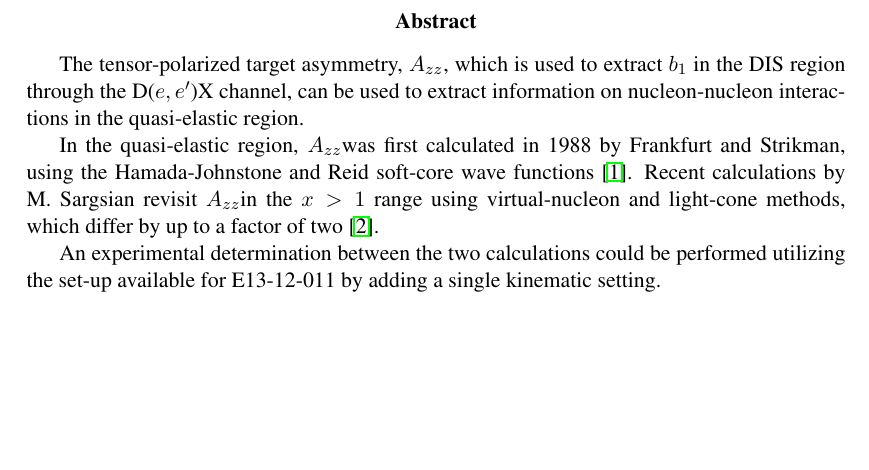
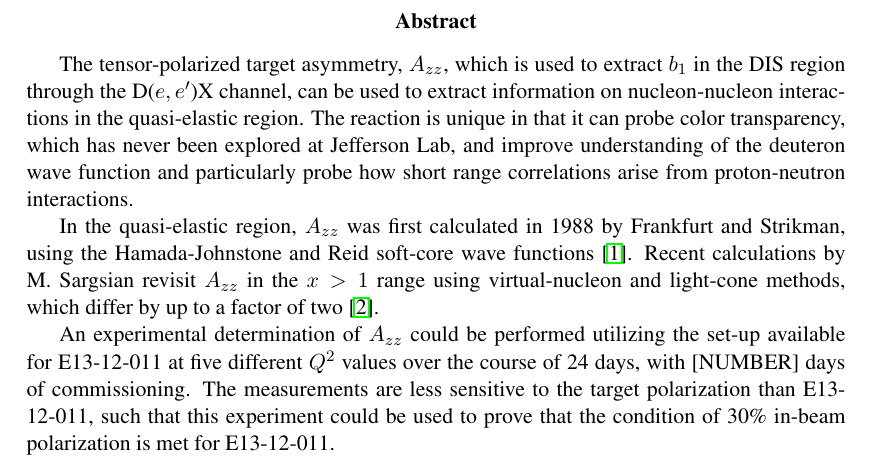
Before and after one commit to ellie-long/PAC42_Tensor_Asymmetry_Azz, a LaTeX paper (azz.tex, which reads input/0_abstract.tex): part of page 2 of 12, cut so that both start at the same text, the shorter picture padded with empty space. Compiled offline with pdfLaTeX.

Commit message:
Edited Abstract

```diff
--- a/input/0_abstract.tex
+++ b/input/0_abstract.tex
@@ -1,9 +1,8 @@
 
 
-The tensor-polarized target asymmetry, \Azz, which is used to extract $b_1$ in the DIS region through the D($e,e'$)X channel, can be used to extract information on nucleon-nucleon interactions in the quasi-elastic region.
+The tensor-polarized target asymmetry, $A_{zz}$, which is used to extract $b_1$ in the DIS region through the D($e,e'$)X channel, can be used to extract information on nucleon-nucleon interactions in the quasi-elastic region. The reaction is unique in that it can probe color transparency, which has never been explored at Jefferson Lab, and improve understanding of the deuteron wave function and particularly probe how short range correlations arise from proton-neutron interactions.
 
-In the quasi-elastic region, \Azz was first calculated in 1988 by Frankfurt and Strikman, using the Hamada-Johnstone and Reid soft-core wave functions \cite{Frankfurt:1988nt}. Recent calculations by {M.~Sargsian} revisit \Azz in the $x>1$ range using virtual-nucleon and light-cone methods, which differ by up to a factor of two \cite{MISAK}.
+In the quasi-elastic region, $A_{zz}$ was first calculated in 1988 by Frankfurt and Strikman, using the Hamada-Johnstone and Reid soft-core wave functions \cite{Frankfurt:1988nt}. Recent calculations by {M.~Sargsian} revisit $A_{zz}$ in the $x>1$ range using virtual-nucleon and light-cone methods, which differ by up to a factor of two \cite{MISAK}.
 
 
-
-An experimental determination between the two calculations could be performed utilizing the set-up available for E13-12-011 by adding a single kinematic setting.
+An experimental determination of $A_{zz}$ could be performed utilizing the set-up available for E13-12-011 at five different $Q^2$ values over the course of 24 days, with [NUMBER] days of commissioning. The measurements are less sensitive to the target polarization than E13-12-011, such that this experiment could be used to prove that the condition of 30\% in-beam polarization is met for E13-12-011.
```
Also changed, not shown: azz.pdf, 3 other files.
